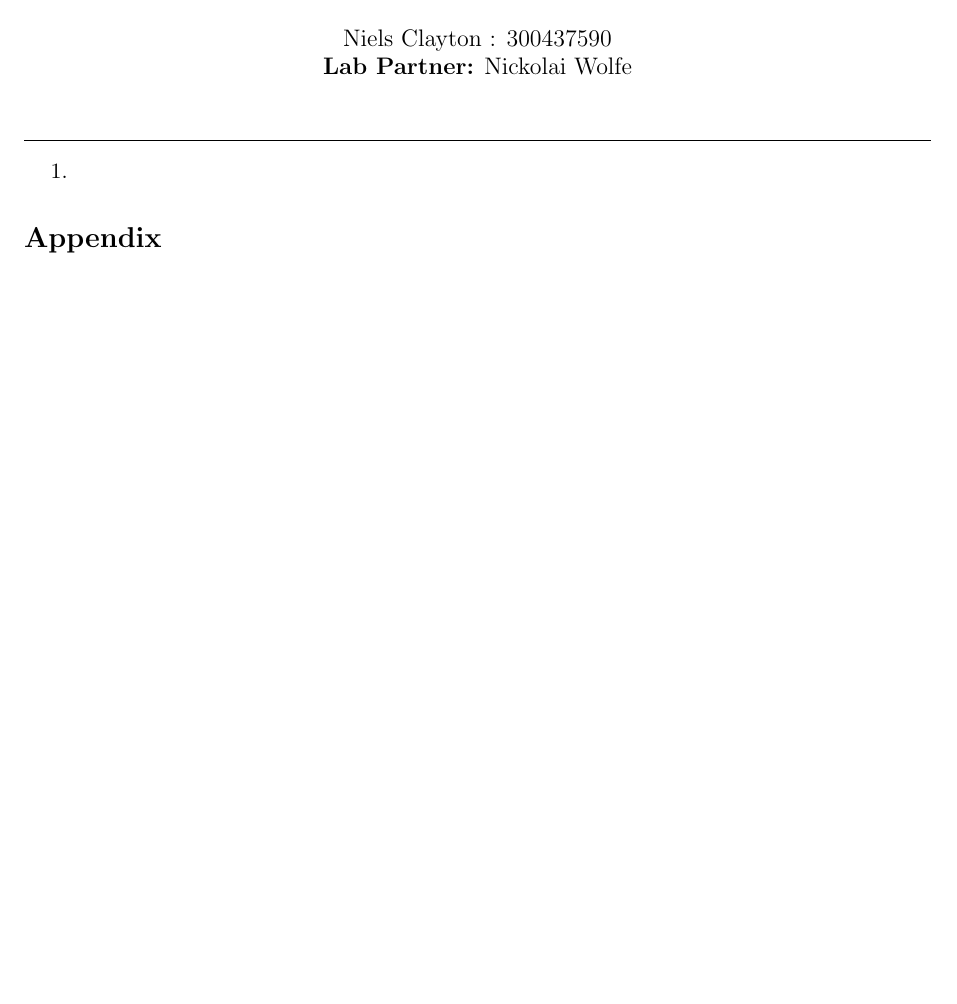
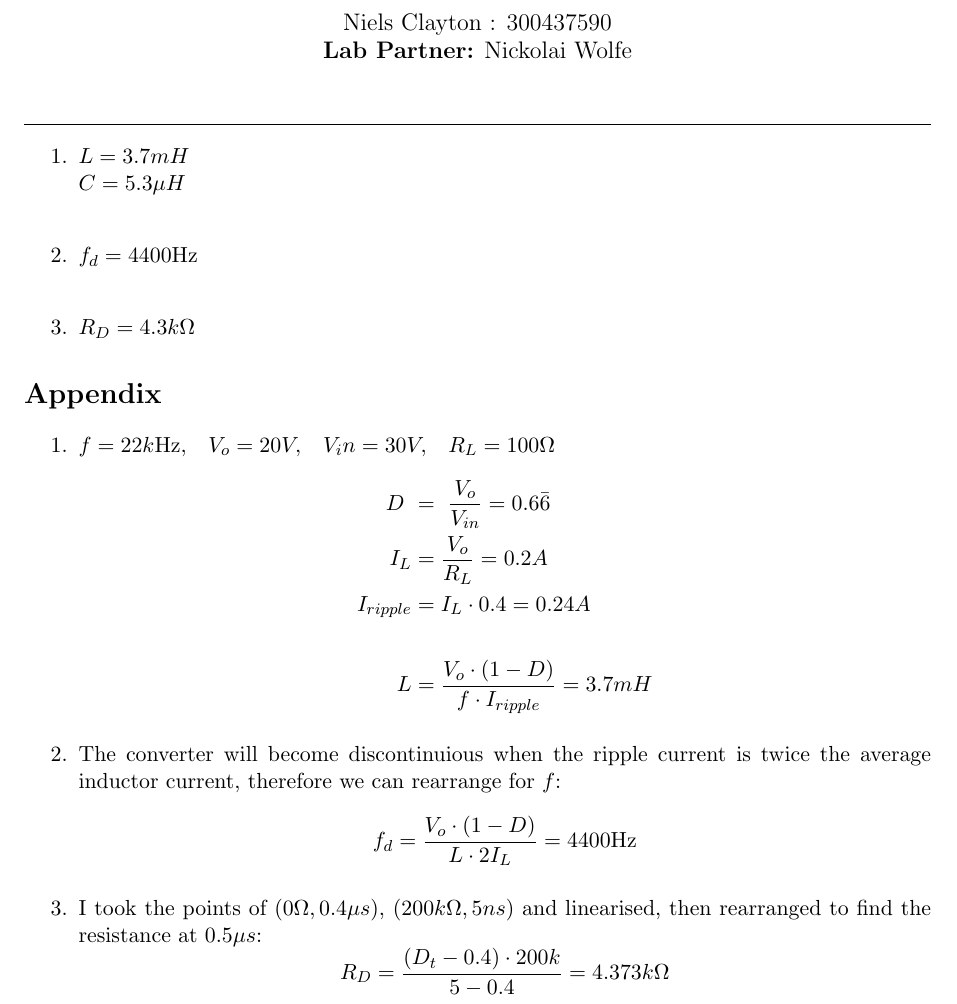
Before and after one commit to Niels-Clayton/Uni-Notes, a LaTeX document (Tri 2/ECEN405/Lab 2/report/Lab 2.tex): part of the page, cut so that both start at the same text, the shorter picture padded with empty space. Compiled offline with pdfLaTeX.

Commit message:
ECEN405 lab 2'

```diff
--- a/Tri 2/ECEN405/Lab 2/report/Lab 2.tex
+++ b/Tri 2/ECEN405/Lab 2/report/Lab 2.tex
@@ -45,12 +45,33 @@
 
 \begin{enumerate}
 
-    \item
+    \item $ L = 3.7mH $\\
+    $ C = 5.3 \mu H $\\
+
+    \item $f_d = 4400$Hz\\
+
+    \item $R_D = 4.3k\Omega$
 
 \end{enumerate}
 
 \section*{Appendix}
 
+\begin{enumerate}
+  \item $ f = 22k\mathrm{Hz}, \;\;\; V_o = 20V, \;\;\; V_in=30V, \;\;\; R_L=100\Omega $
+  \begin{align*}
+    D\ &=\ \frac{V_{o}}{V_{in}} = 0.6\bar{6}\\
+    I_{L}&=\frac{V_{o}}{R_{L}} = 0.2A\\
+    I_{ripple}&=I_{L}\cdot0.4 = 0.24A\\\\
+    L&=\frac{V_{o}\cdot\left(1-D\right)}{f\cdot I_{ripple}} = 3.7mH
+  \end{align*}
+
+  \item The converter will become discontinuious when the ripple current is twice the average inductor current, therefore we can rearrange for $f$:
+  $$ f_{d}=\frac{V_{o}\cdot\left(1-D\right)}{L\cdot2I_{L}} = 4400\mathrm{Hz}$$
+
+  \item I took the points of $(0\Omega , 0.4\mu s)$, $(200k\Omega , 5ns)$ and linearised, then rearranged to find the resistance at $0.5\mu s$:
+  $$ R_{D}=\frac{\left(D_{t}-0.4\right)\cdot200k}{5-0.4} = 4.373k\Omega$$
+\end{enumerate}
+
 
 \end{preview}
 \end{document}
```
Also changed, not shown: Tri 2/ECEN405/Lab 2/images/effeciency.png (added), Tri 2/ECEN405/Lab 2/report/Lab 2.pdf.
